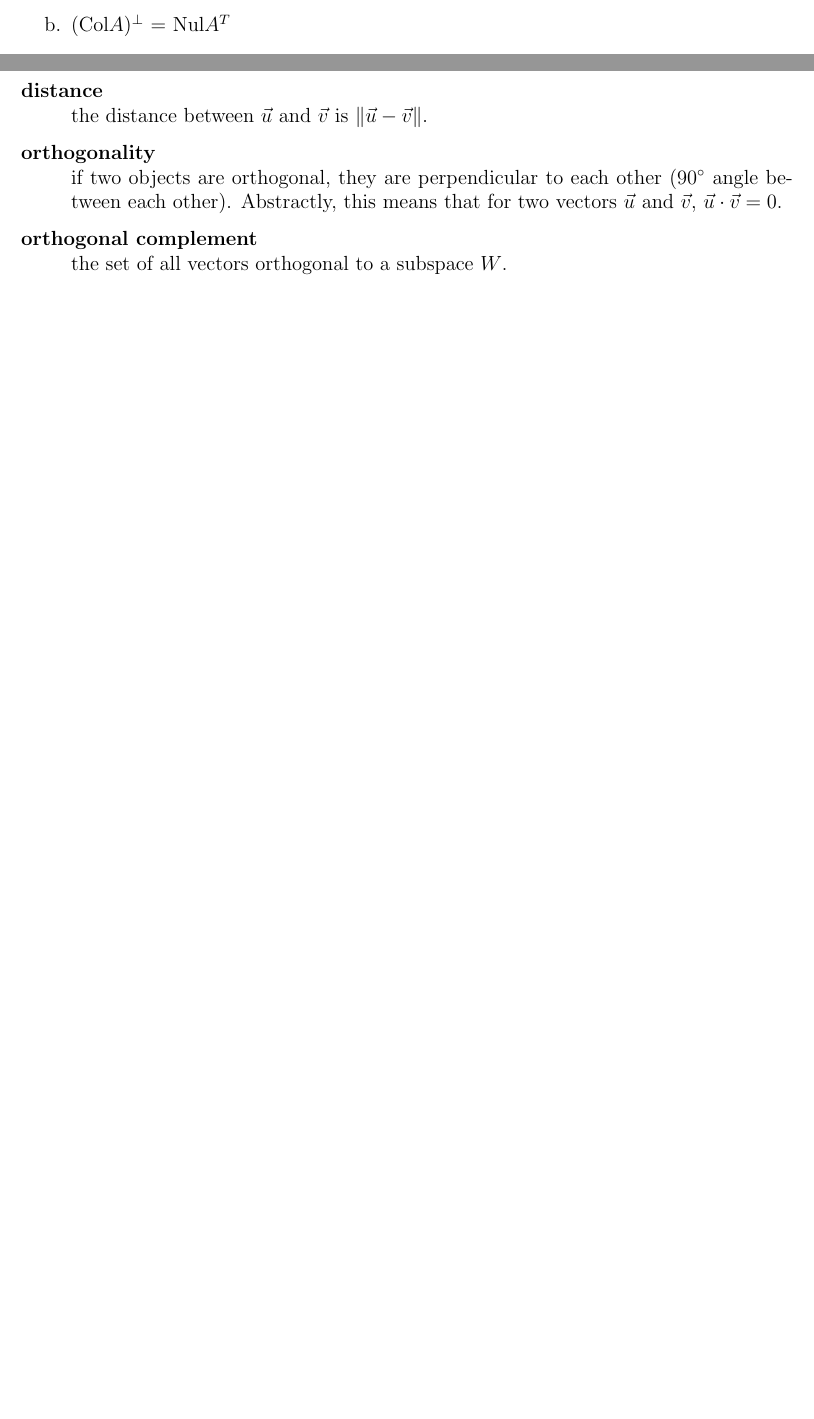
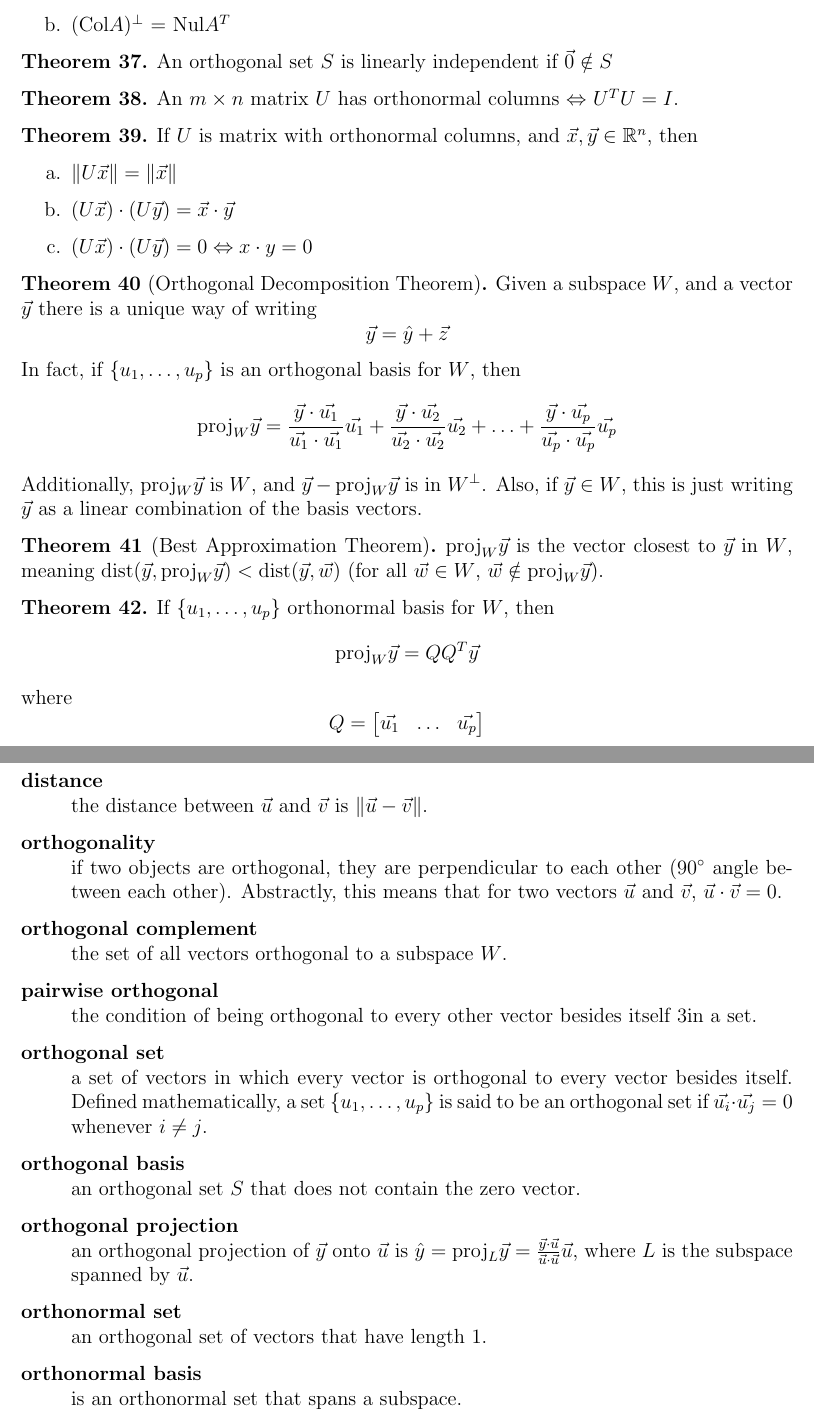
Before and after one commit to Matty67889/study-guides, a LaTeX document (MATH2940/math-2940-study-guide.tex): two parts of pages 23 and 36 of 36 before the commit and two parts of pages 24 and 37 of 37 after it, joined at a grey line, cut so that both start at the same text, the shorter picture padded with empty space. Compiled offline with pdfLaTeX.

Commit message:
Added new section, TODOs, LaTeX commands
- Added Orthogonal Sets and Projections section, theorems, notation,
definitions
- Added a TODO to change frac commands to be dfrac commands to get
longer bars for the fractions
- Added commands to print the projection of a vector onto a subspace
more quickly

```diff
--- a/MATH2940/math-2940-study-guide.tex
+++ b/MATH2940/math-2940-study-guide.tex
@@ -162,6 +163,13 @@
 % the same thing as \norm, but converts its argument to a vector via $\vec{arg1}$
 \newcommand{\normvec}[1]{\norm{\vec{#1}}}
 
+% \orthoproj
+% command for printing the equation for finding the orgthogonal projection of a vector onto another vector
+% Usage: only use in math environments
+% arg1: the vector that is being projected
+% arg2: the vector that is being projected onto
+\newcommand{\orthoproj}[2]{\frac{\dotprodvecs{#1}{#2}}{\dotprodvecs{#2}{#2}}\vec{#2}}
+
 \title{MATH 2940 Study Guide}
 \author{Matthew Mentis-Cort}
 \date{January 24, 2023}
@@ -1549,6 +1593,59 @@
 
 			\item (Col$A$)$^\perp$ = Nul$A^T$
 		\end{enumerate}
+	\end{theorem}
+
+	\begin{theorem}
+		\label{thm:lin-indep-ortho-set-thm}
+		An orthogonal set $S$ is linearly independent if $\vec{0} \notin S$
+	\end{theorem}
+
+	\begin{theorem}
+		\label{thm: u-t-u-eq-i-thm}
+		An $m \times n$ matrix $U$ has orthonormal columns $\Leftrightarrow$ $U^TU = I$.
+	\end{theorem}
+
+	\begin{theorem}
+		\label{thm:orthonorm-cols-props-thm}
+		If $U$ is matrix with orthonormal columns, and $\vec{x}, \vec{y} \in \mathbb{R}^n$, then
+		\begin{enumerate}[a.]
+			\item $\norm{U\vec{x}} = \normvec{x}$
+
+			\item $\dotprod{(U\vec{x})}{(U\vec{y})} = \dotprodvecs{x}{y}$
+
+			\item $\dotprod{(U\vec{x})}{(U\vec{y})} = 0 \Leftrightarrow \dotprod{x}{y} = 0$
+		\end{enumerate}
+	\end{theorem}
+
+	\begin{theorem}[Orthogonal Decomposition Theorem]
+		\label{thm:orthogonal-decomp-thm}
+		Given a subspace $W$, and a vector $\vec{y}$ there is a unique way of writing
+		\begin{equation*}
+			\vec{y} = \hat{y} + \vec{z}
+		\end{equation*}
+		In fact, if $\finitevecsset{u}{p}$ is an orthogonal basis for $W$, then \begin{equation*}
+			\text{proj}_W\vec{y} = \finiteadd{\orthoproj{y}{u_1}}{\orthoproj{y}{u_2}}{\orthoproj{y}{u_p}}
+		\end{equation*}
+		Additionally, $\text{proj}_W\vec{y}$ is $W$, and $\vec{y} - \text{proj}_W\vec{y}$ is in $W^\perp$. Also, if $\vec{y} \in W$, this is just writing $\vec{y}$ as a linear combination of the basis vectors.
+	\end{theorem}
+
+	\begin{theorem}[Best Approximation Theorem]
+		\label{thm:best-approx-thm}
+		$\text{proj}_W\vec{y}$ is the vector closest to $\vec{y}$ in $W$, meaning $\text{dist}(\vec{y}, \text{proj}_W\vec{y}) < \text{dist}(\vec{y}, \vec{w})$ (for all $\vec{w} \in W$, $\vec{w} \notin \text{proj}_W\vec{y}$).
+	\end{theorem}
+
+	\begin{theorem}
+		\label{thm:orthonormal-basis-proj-thm}
+		If $\finitevecsset{u}{p}$ orthonormal basis for $W$, then \begin{equation*}
+			\text{proj}_W\vec{y} = QQ^T\vec{y}
+		\end{equation*}
+		where
+		\begin{equation*}
+			Q =
+			\begin{bmatrix}
+				\vec{u_1} & \ldots & \vec{u_p}
+			\end{bmatrix}
+		\end{equation*}
 	\end{theorem}
 	\newpage
 
@@ -2241,5 +2340,17 @@
 		\item[orthogonality] if two objects are orthogonal, they are perpendicular to each other (90$\degree$ angle between each other). Abstractly, this means that for two vectors $\vec{u}$ and $\vec{v}$, $\dotprodvecs{u}{v} = 0$.
 
 		\item[orthogonal complement] the set of all vectors orthogonal to a subspace $W$.
+
+		\item[pairwise orthogonal] the condition of being orthogonal to every other vector besides itself 3in a set.
+
+		\item[orthogonal set] a set of vectors in which every vector is orthogonal to every vector besides itself. Defined mathematically, a set $\finitevecsset{u}{p}$ is said to be an orthogonal set if $\dotprodvecs{u_i}{u_j} = 0$ whenever $i \neq j$.
+
+		\item[orthogonal basis] an orthogonal set $S$ that does not contain the zero vector.
+
+		\item [orthogonal projection] an orthogonal projection of $\vec{y}$ onto $\vec{u}$ is $\hat{y} = \text{proj}_L\vec{y} = \orthoproj{y}{u}$, where $L$ is the subspace spanned by $\vec{u}$.
+
+		\item[orthonormal set] an orthogonal set of vectors that have length 1.
+
+		\item[orthonormal basis] is an orthonormal set that spans a subspace.
 	\end{description}
 \end{document}
```
Also changed, not shown: MATH2940/math-2940-study-guide.pdf, MATH2940/math-2940-study-guide.tex (43 more changed lines), 1 other file.
